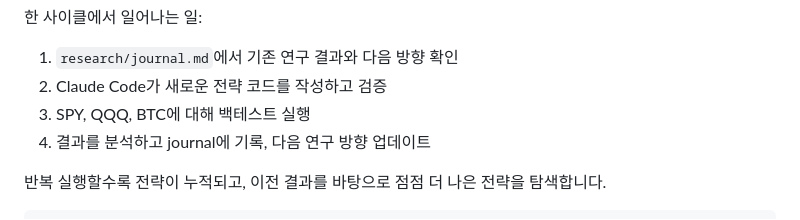
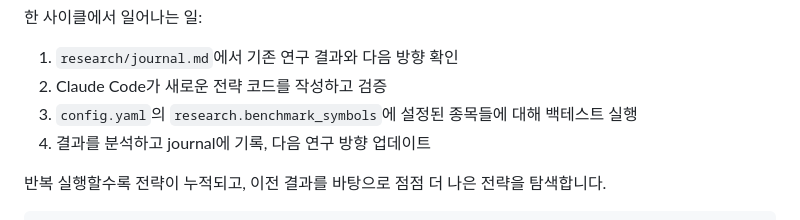
Before and after one commit to greemd/auto_miner, a Markdown page: README.md, the part around the change. Rendered like a GitHub page.

```diff
--- a/README.md
+++ b/README.md
@@ -61,7 +61,7 @@ uv run auto-miner research-init
 한 사이클에서 일어나는 일:
 1. `research/journal.md`에서 기존 연구 결과와 다음 방향 확인
 2. Claude Code가 새로운 전략 코드를 작성하고 검증
-3. SPY, QQQ, BTC에 대해 백테스트 실행
+3. `config.yaml`의 `research.benchmark_symbols`에 설정된 종목들에 대해 백테스트 실행
 4. 결과를 분석하고 journal에 기록, 다음 연구 방향 업데이트
 
 반복 실행할수록 전략이 누적되고, 이전 결과를 바탕으로 점점 더 나은 전략을 탐색합니다.
```
